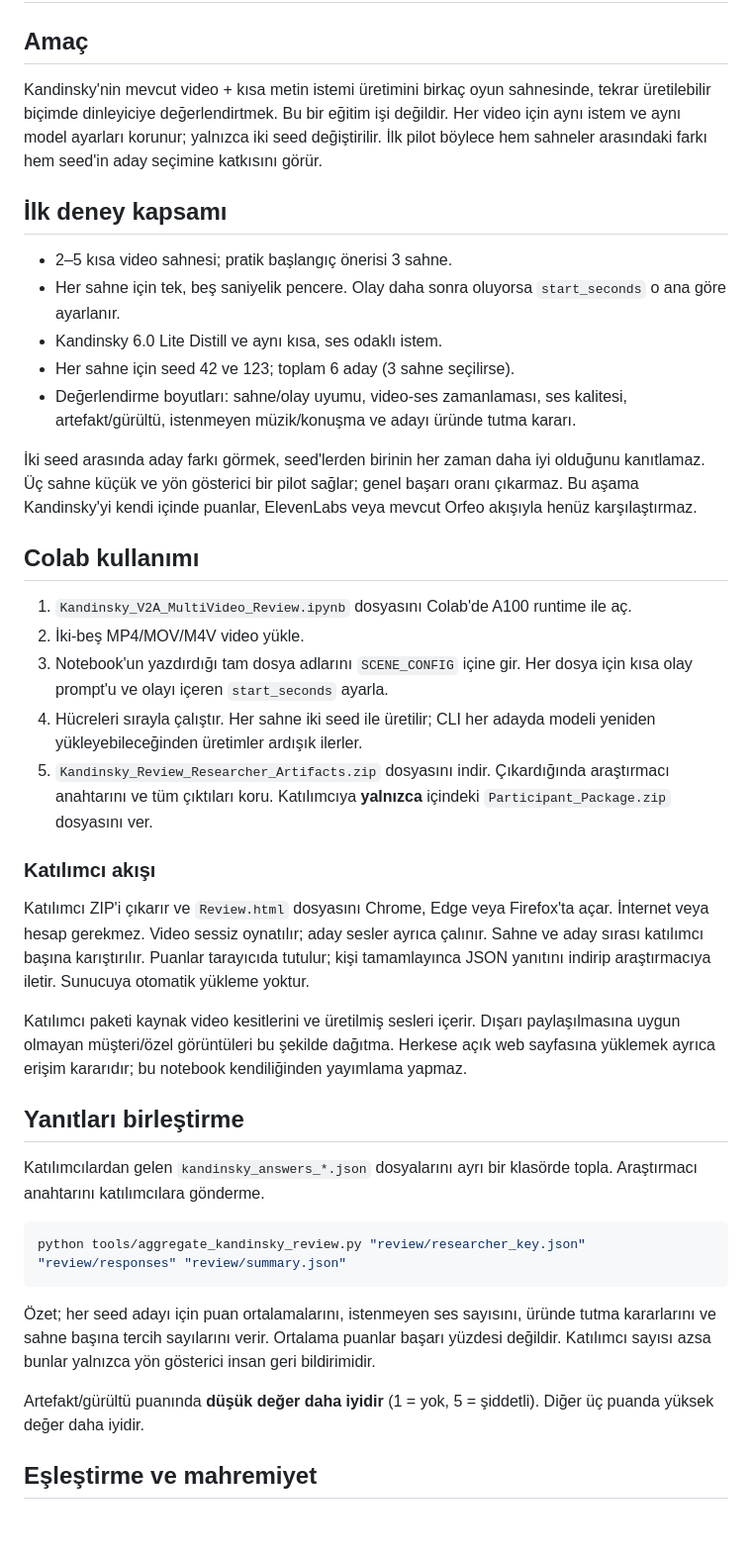
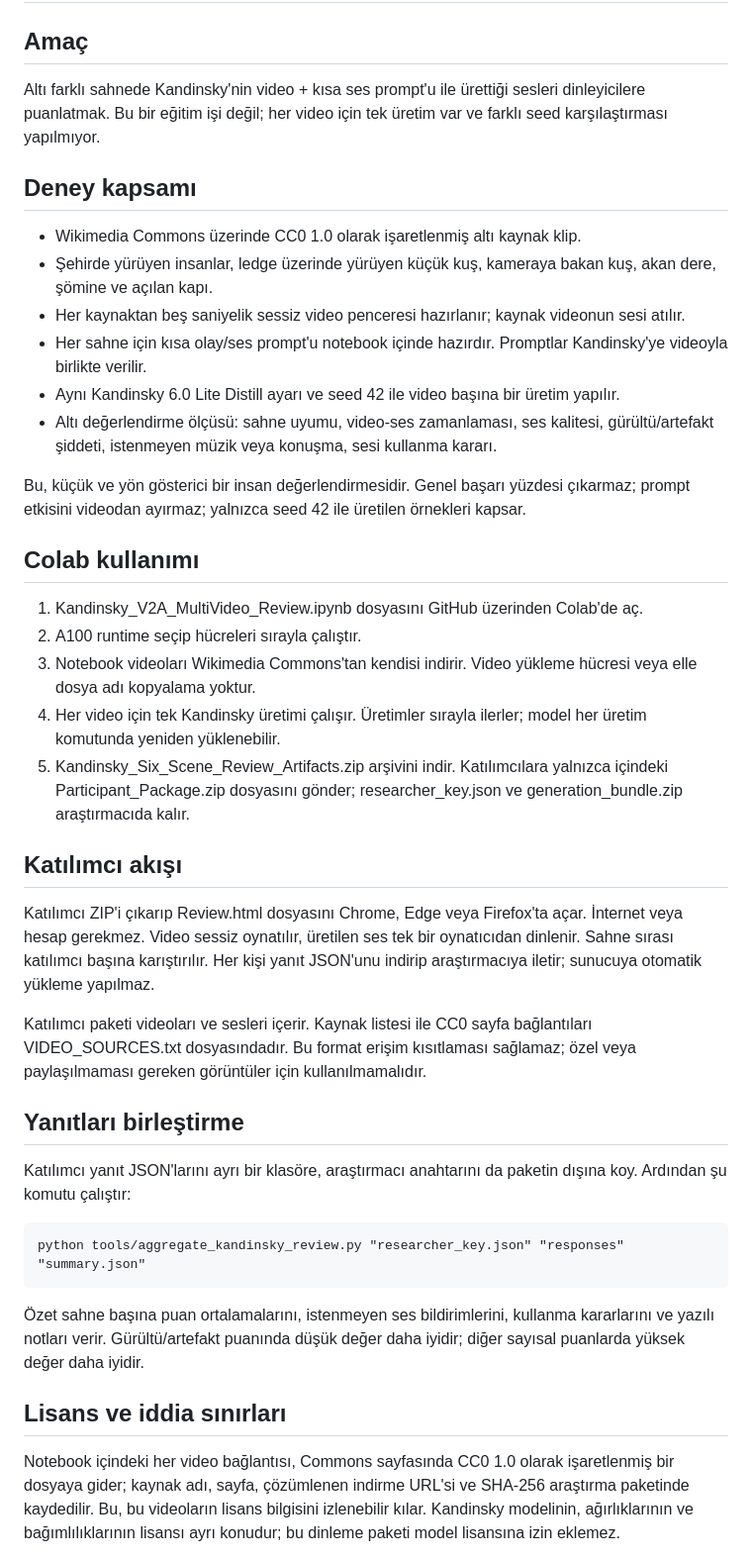
Before and after one commit to AytugSahinkanat/kandinsky-v2a-colab, a Markdown page: docs/MULTI_VIDEO_REVIEW_TR.md, the part around one of its changes. Shown at 99% size. Drawn GitHub-style; blank space fills up the shorter version.

Commit message:
Prepare automatic six-scene listening pilot

````diff
--- a/docs/MULTI_VIDEO_REVIEW_TR.md
+++ b/docs/MULTI_VIDEO_REVIEW_TR.md
@@ -2,43 +2,42 @@
 
 ## Amaç
 
-Kandinsky'nin mevcut video + kısa metin istemi üretimini birkaç oyun sahnesinde, tekrar üretilebilir biçimde dinleyiciye değerlendirtmek. Bu bir eğitim işi değildir. Her video için aynı istem ve aynı model ayarları korunur; yalnızca iki seed değiştirilir. İlk pilot böylece hem sahneler arasındaki farkı hem seed'in aday seçimine katkısını görür.
+Altı farklı sahnede Kandinsky'nin video + kısa ses prompt'u ile ürettiği sesleri dinleyicilere puanlatmak. Bu bir eğitim işi değil; her video için tek üretim var ve farklı seed karşılaştırması yapılmıyor.
 
-## İlk deney kapsamı
+## Deney kapsamı
 
-- 2–5 kısa video sahnesi; pratik başlangıç önerisi 3 sahne.
-- Her sahne için tek, beş saniyelik pencere. Olay daha sonra oluyorsa `start_seconds` o ana göre ayarlanır.
-- Kandinsky 6.0 Lite Distill ve aynı kısa, ses odaklı istem.
-- Her sahne için seed 42 ve 123; toplam 6 aday (3 sahne seçilirse).
-- Değerlendirme boyutları: sahne/olay uyumu, video-ses zamanlaması, ses kalitesi, artefakt/gürültü, istenmeyen müzik/konuşma ve adayı üründe tutma kararı.
+- Wikimedia Commons üzerinde CC0 1.0 olarak işaretlenmiş altı kaynak klip.
+- Şehirde yürüyen insanlar, ledge üzerinde yürüyen küçük kuş, kameraya bakan kuş, akan dere, şömine ve açılan kapı.
+- Her kaynaktan beş saniyelik sessiz video penceresi hazırlanır; kaynak videonun sesi atılır.
+- Her sahne için kısa olay/ses prompt'u notebook içinde hazırdır. Promptlar Kandinsky'ye videoyla birlikte verilir.
+- Aynı Kandinsky 6.0 Lite Distill ayarı ve seed 42 ile video başına bir üretim yapılır.
+- Altı değerlendirme ölçüsü: sahne uyumu, video-ses zamanlaması, ses kalitesi, gürültü/artefakt şiddeti, istenmeyen müzik veya konuşma, sesi kullanma kararı.
 
-İki seed arasında aday farkı görmek, seed'lerden birinin her zaman daha iyi olduğunu kanıtlamaz. Üç sahne küçük ve yön gösterici bir pilot sağlar; genel başarı oranı çıkarmaz. Bu aşama Kandinsky'yi kendi içinde puanlar, ElevenLabs veya mevcut Orfeo akışıyla henüz karşılaştırmaz.
+Bu, küçük ve yön gösterici bir insan değerlendirmesidir. Genel başarı yüzdesi çıkarmaz; prompt etkisini videodan ayırmaz; yalnızca seed 42 ile üretilen örnekleri kapsar.
 
 ## Colab kullanımı
 
-1. `Kandinsky_V2A_MultiVideo_Review.ipynb` dosyasını Colab'de A100 runtime ile aç.
-2. İki-beş MP4/MOV/M4V video yükle.
-3. Notebook'un yazdırdığı tam dosya adlarını `SCENE_CONFIG` içine gir. Her dosya için kısa olay prompt'u ve olayı içeren `start_seconds` ayarla.
-4. Hücreleri sırayla çalıştır. Her sahne iki seed ile üretilir; CLI her adayda modeli yeniden yükleyebileceğinden üretimler ardışık ilerler.
-5. `Kandinsky_Review_Researcher_Artifacts.zip` dosyasını indir. Çıkardığında araştırmacı anahtarını ve tüm çıktıları koru. Katılımcıya **yalnızca** içindeki `Participant_Package.zip` dosyasını ver.
+1. Kandinsky_V2A_MultiVideo_Review.ipynb dosyasını GitHub üzerinden Colab'de aç.
+2. A100 runtime seçip hücreleri sırayla çalıştır.
+3. Notebook videoları Wikimedia Commons'tan kendisi indirir. Video yükleme hücresi veya elle dosya adı kopyalama yoktur.
+4. Her video için tek Kandinsky üretimi çalışır. Üretimler sırayla ilerler; model her üretim komutunda yeniden yüklenebilir.
+5. Kandinsky_Six_Scene_Review_Artifacts.zip arşivini indir. Katılımcılara yalnızca içindeki Participant_Package.zip dosyasını gönder; researcher_key.json ve generation_bundle.zip araştırmacıda kalır.
 
-### Katılımcı akışı
+## Katılımcı akışı
 
-Katılımcı ZIP'i çıkarır ve `Review.html` dosyasını Chrome, Edge veya Firefox'ta açar. İnternet veya hesap gerekmez. Video sessiz oynatılır; aday sesler ayrıca çalınır. Sahne ve aday sırası katılımcı başına karıştırılır. Puanlar tarayıcıda tutulur; kişi tamamlayınca JSON yanıtını indirip araştırmacıya iletir. Sunucuya otomatik yükleme yoktur.
+Katılımcı ZIP'i çıkarıp Review.html dosyasını Chrome, Edge veya Firefox'ta açar. İnternet veya hesap gerekmez. Video sessiz oynatılır, üretilen ses tek bir oynatıcıdan dinlenir. Sahne sırası katılımcı başına karıştırılır. Her kişi yanıt JSON'unu indirip araştırmacıya iletir; sunucuya otomatik yükleme yapılmaz.
 
-Katılımcı paketi kaynak video kesitlerini ve üretilmiş sesleri içerir. Dışarı paylaşılmasına uygun olmayan müşteri/özel görüntüleri bu şekilde dağıtma. Herkese açık web sayfasına yüklemek ayrıca erişim kararıdır; bu notebook kendiliğinden yayımlama yapmaz.
+Katılımcı paketi videoları ve sesleri içerir. Kaynak listesi ile CC0 sayfa bağlantıları VIDEO_SOURCES.txt dosyasındadır. Bu format erişim kısıtlaması sağlamaz; özel veya paylaşılmaması gereken görüntüler için kullanılmamalıdır.
 
 ## Yanıtları birleştirme
 
-Katılımcılardan gelen `kandinsky_answers_*.json` dosyalarını ayrı bir klasörde topla. Araştırmacı anahtarını katılımcılara gönderme.
+Katılımcı yanıt JSON'larını ayrı bir klasöre, araştırmacı anahtarını da paketin dışına koy. Ardından şu komutu çalıştır:
 
-```powershell
-python tools/aggregate_kandinsky_review.py "review/researcher_key.json" "review/responses" "review/summary.json"
-```
+    python tools/aggregate_kandinsky_review.py "researcher_key.json" "responses" "summary.json"
 
-Özet; her seed adayı için puan ortalamalarını, istenmeyen ses sayısını, üründe tutma kararlarını ve sahne başına tercih sayılarını verir. Ortalama puanlar başarı yüzdesi değildir. Katılımcı sayısı azsa bunlar yalnızca yön gösterici insan geri bildirimidir.
+Özet sahne başına puan ortalamalarını, istenmeyen ses bildirimlerini, kullanma kararlarını ve yazılı notları verir. Gürültü/artefakt puanında düşük değer daha iyidir; diğer sayısal puanlarda yüksek değer daha iyidir.
 
-Artefakt/gürültü puanında **düşük değer daha iyidir** (1 = yok, 5 = şiddetli). Diğer üç puanda yüksek değer daha iyidir.
+## Lisans ve iddia sınırları
 
-## Eşleştirme ve mahremiyet
+Notebook içindeki her video bağlantısı, Commons sayfasında CC0 1.0 olarak işaretlenmiş bir dosyaya gider; kaynak adı, sayfa, çözümlenen indirme URL'si ve SHA-256 araştırma paketinde kaydedilir. Bu, bu videoların lisans bilgisini izlenebilir kılar. Kandinsky modelinin, ağırlıklarının ve bağımlılıklarının lisansı ayrı konudur; bu dinleme paketi model lisansına izin eklemez.
 
````
Also changed, not shown: other parts of docs/MULTI_VIDEO_REVIEW_TR.md (+1 -11 lines).
